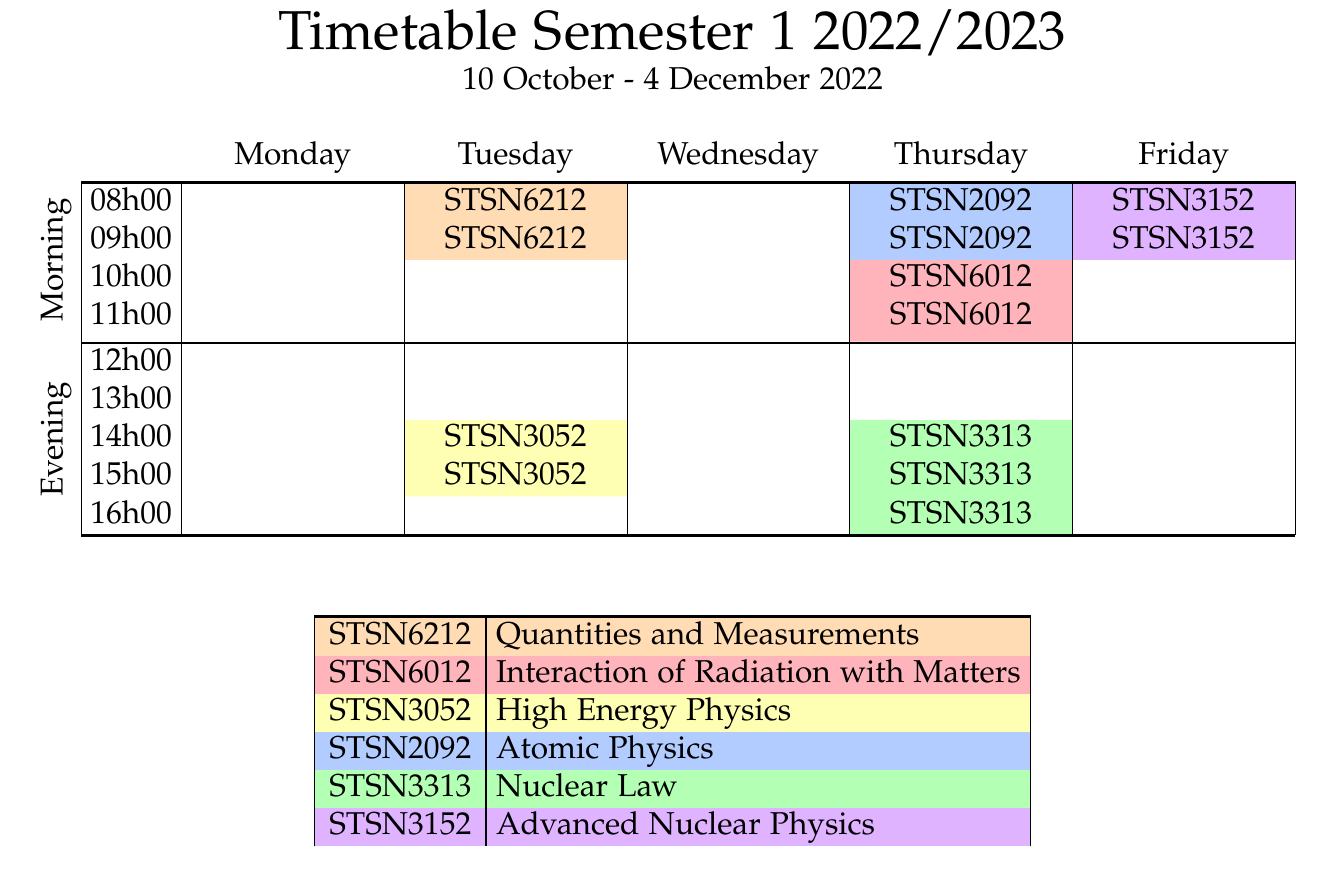
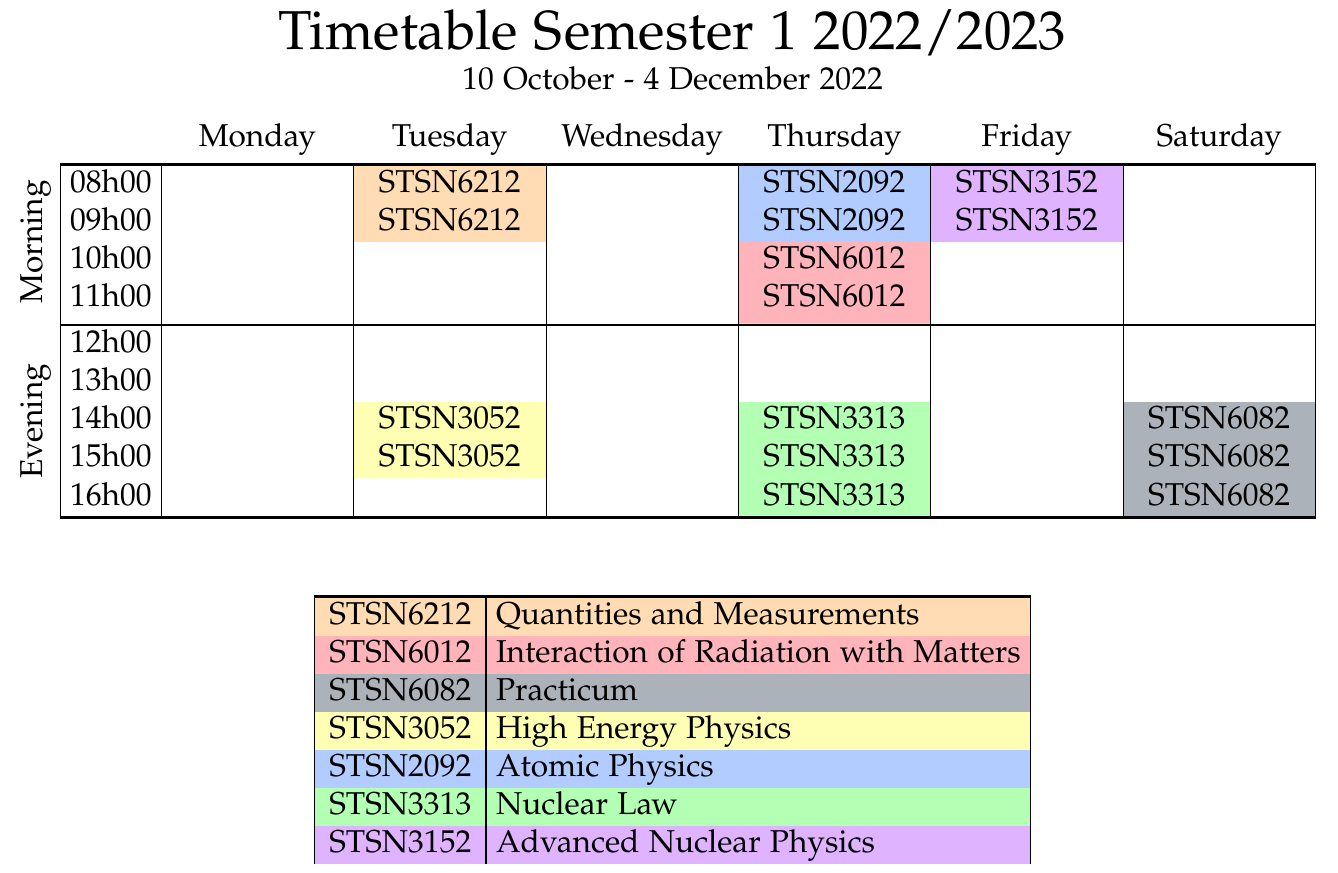
Before and after one commit to UKM-NUKE/timetable, a LaTeX book (sem1_2022-2023.tex): part of the page, cut so that both start at the same text. Compiled offline with pdfLaTeX.

Commit message:
add saturday

```diff
--- a/sem1_2022-2023.tex
+++ b/sem1_2022-2023.tex
@@ -22,6 +22,7 @@
 
 \definecolor{STSN6012}{HTML}{ffb3ba}
 \definecolor{STSN6212}{HTML}{ffdcb3}
+\definecolor{STSN6082}{HTML}{abb2b9}
 \definecolor{STSN3052}{HTML}{ffffb3}
 \definecolor{STSN3313}{HTML}{b3ffb3}
 \definecolor{STSN2092}{HTML}{b3ccff}
@@ -44,19 +45,19 @@ Timetable Semester 1 2022/2023\\
 
 \begin{table}[!h]
 \centering
-\begin{NiceTabular}{|c|x{4.7cm}|x{4.7cm}|x{4.7cm}|x{4.7cm}|x{4.7cm}|}[first-row,last-row,first-col]
-&	 &   Monday    &     Tuesday    &   Wednesday     &    Thursday    &    Friday     \tn\bottomrule
+\begin{NiceTabular}{|c|x{4cm}|x{4cm}|x{4cm}|x{4cm}|x{4cm}|x{4cm}|}[first-row,last-row,first-col]
+&	 &   Monday    &     Tuesday    &   Wednesday     &    Thursday    &    Friday & Saturday     \tn\bottomrule
 \multirow{4}{*}{\rotatebox[origin=c]{90}{Morning}}&
-08h00 &          & \subject{STSN6212} &           & \subject{STSN2092} & \subject{STSN3152}                    \tn
-&09h00&          & \subject{STSN6212} &           & \subject{STSN2092} & \subject{STSN3152}                   \tn
-&10h00&          &                    &           & \subject{STSN6012} &                    \tn
-&11h00&          &                    &           & \subject{STSN6012} &                    \tn\bottomrule
+08h00 &          & \subject{STSN6212} &           & \subject{STSN2092} & \subject{STSN3152} &                    \tn
+&09h00&          & \subject{STSN6212} &           & \subject{STSN2092} & \subject{STSN3152} &                  \tn
+&10h00&          &                    &           & \subject{STSN6012} &                    & \tn
+&11h00&          &                    &           & \subject{STSN6012} &                    & \tn\bottomrule
 \multirow{5}{*}{\rotatebox[origin=c]{90}{Evening}}&
-12h00&           &                    &           &                    &                    \tn
-&13h00&          &                    &           &                    &                    \tn
-&14h00&          & \subject{STSN3052} &           & \subject{STSN3313} &                    \tn
-&15h00&          & \subject{STSN3052} &           & \subject{STSN3313} &                    \tn
-&16h00&          &                    &           & \subject{STSN3313} &                    \tn \toprule \\ %\bottomrule
+12h00&           &                    &           &                    &                    & \tn
+&13h00&          &                    &           &                    &                    & \tn
+&14h00&          & \subject{STSN3052} &           & \subject{STSN3313} &                    & \subject{STSN6082} \tn
+&15h00&          & \subject{STSN3052} &           & \subject{STSN3313} &                    & \subject{STSN6082} \tn
+&16h00&          &                    &           & \subject{STSN3313} &                    & \subject{STSN6082} \tn \toprule \\ %\bottomrule
 %\multirow{3}{*}{\rotatebox[origin=c]{90}{Night}}&
 %17h00&           &  &                    &  &                    \tn
 %&18h00&         &  &                    &  &                    \tn
@@ -71,6 +72,7 @@ Timetable Semester 1 2022/2023\\
     %\subject{STSN6212} & Quantities and Measurements \cellcolor{STSN6212} & \subject{STSN6012} & Interaction of Radiation with Matters \cellcolor{STSN6012} \tn
     \subject{STSN6212} &\multicolumn{3}{l!{\vrule width 1pt}}{Quantities and Measurements\cellcolor{STSN6212}} \tn
     \subject{STSN6012} &\multicolumn{3}{l!{\vrule width 1pt}}{Interaction of Radiation with Matters\cellcolor{STSN6012}} \tn
+    \subject{STSN6082} &\multicolumn{3}{l!{\vrule width 1pt}}{Practicum\cellcolor{STSN6082}} \tn
     \subject{STSN3052} &\multicolumn{3}{l!{\vrule width 1pt}}{High Energy Physics\cellcolor{STSN3052}} \tn
     \subject{STSN2092} &\multicolumn{3}{l!{\vrule width 1pt}}{Atomic Physics\cellcolor{STSN2092}} \tn
     \subject{STSN3313} &\multicolumn{3}{l!{\vrule width 1pt}}{Nuclear Law\cellcolor{STSN3313}} \tn
```
Also changed, not shown: sem1_2022-2023.pdf.
